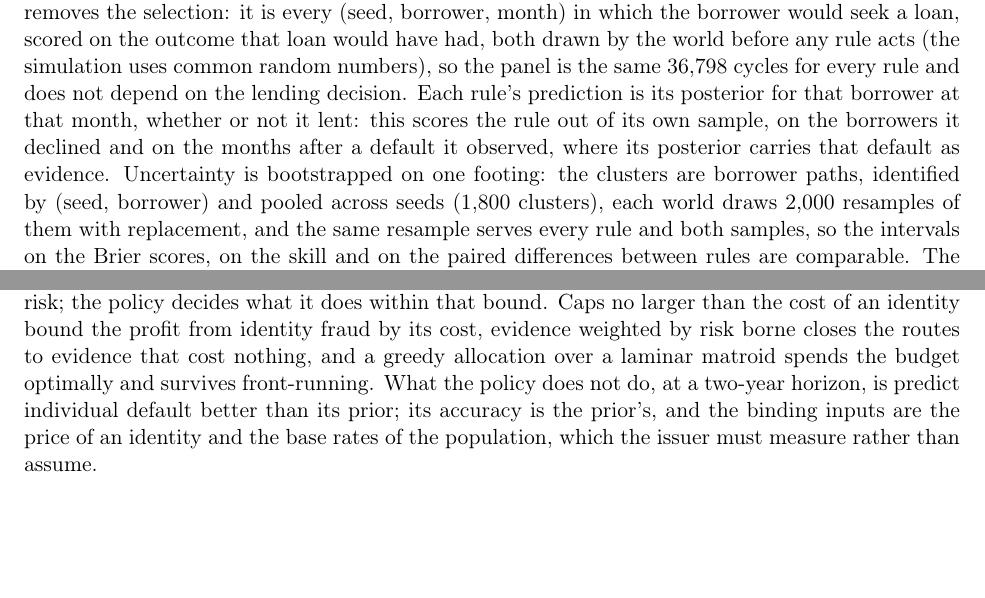
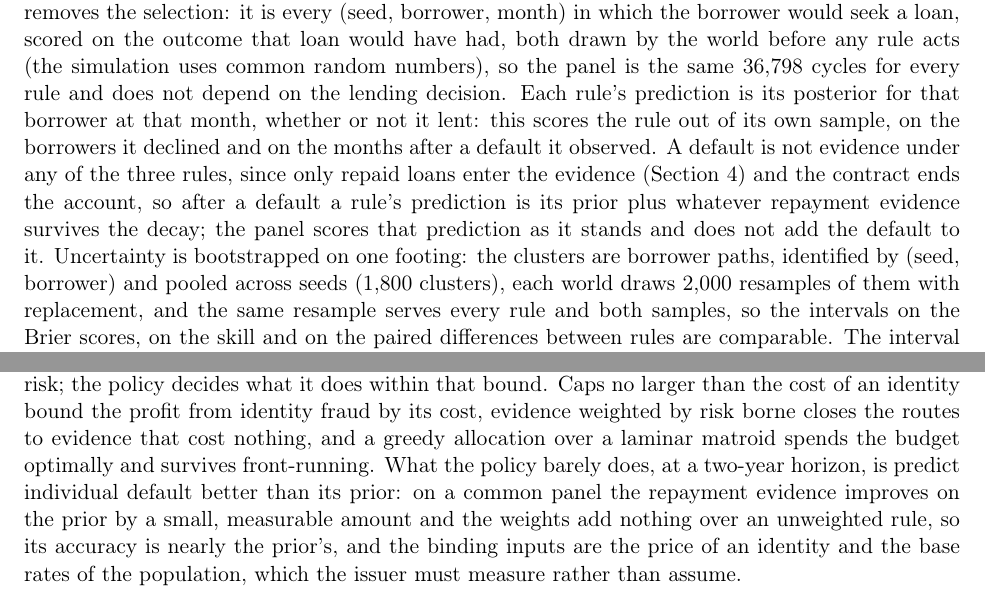
Before and after one commit to scottonchain/microcredit-theory, a LaTeX paper (issuer-policy/paper.tex): two parts of pages 9 and 12 of 14, joined at a grey line, cut so that both start at the same text, the shorter picture padded with empty space. Compiled offline with pdfLaTeX.

Commit message:
issuer-policy: a default is not evidence under any scoring rule; the conclusion states the small gain over the prior (second recheck, C)
Section 7 said that after a default a rule's posterior carries that default as evidence. It does not: only repaid loans enter the evidence (policy.loan_evidence, and the unweighted comparator likewise) and the contract ends the account, so after a default the prediction is the prior plus whatever repayment evidence survives the decay, and the common panel scores it as it stands. The text and the script's documentation now say so. The conclusion no longer says the policy does not predict better than its prior; it states the finding of Section 7, a small measurable gain of the repayment evidence over the prior on the common panel and none from the weights over an unweighted rule. No estimator changed and no data were rerun.

Co-Authored-By: Claude <noreply@anthropic.com>

```diff
--- a/issuer-policy/paper.tex
+++ b/issuer-policy/paper.tex
@@ -489,7 +489,10 @@ world before any rule acts (the simulation uses common random numbers), so the p
 \PanelCyclesAssumed\ cycles for every rule and does not depend on the lending decision. Each rule's
 prediction is its posterior for that borrower at that month, whether or not it lent: this scores the
 rule out of its own sample, on the borrowers it declined and on the months after a default it
-observed, where its posterior carries that default as evidence. Uncertainty is bootstrapped on one
+observed. A default is not evidence under any of the three rules, since only repaid loans enter the
+evidence (Section~\ref{sec:evidence}) and the contract ends the account, so after a default a rule's
+prediction is its prior plus whatever repayment evidence survives the decay; the panel scores that
+prediction as it stands and does not add the default to it. Uncertainty is bootstrapped on one
 footing: the clusters are borrower paths, identified by (seed, borrower) and pooled across seeds
 (\MisspecClusters\ clusters), each world draws \MisspecBoot\ resamples of them with replacement, and
 the same resample serves every rule and both samples, so the intervals on the Brier scores, on the
@@ -648,9 +651,11 @@ useful to borrowers by its policy. The contract's budget bounds what any issuer
 policy decides what it does within that bound. Caps no larger than the cost of an identity bound the
 profit from identity fraud by its cost, evidence weighted by risk borne closes the routes to evidence
 that cost nothing, and a greedy allocation over a laminar matroid spends the budget optimally and
-survives front-running. What the policy does not do, at a two-year horizon, is predict individual
-default better than its prior; its accuracy is the prior's, and the binding inputs are the price of
-an identity and the base rates of the population, which the issuer must measure rather than assume.
+survives front-running. What the policy barely does, at a two-year horizon, is predict individual
+default better than its prior: on a common panel the repayment evidence improves on the prior by a
+small, measurable amount and the weights add nothing over an unweighted rule, so its accuracy is
+nearly the prior's, and the binding inputs are the price of an identity and the base rates of the
+population, which the issuer must measure rather than assume.
 
 \paragraph{Disclosure of AI authorship} This paper was written by Claude Code, an AI agent made by
 Anthropic, working with the project's human operator, who set the research direction. The policy and
```
Also changed, not shown: issuer-policy/paper.pdf, 1 other file.
